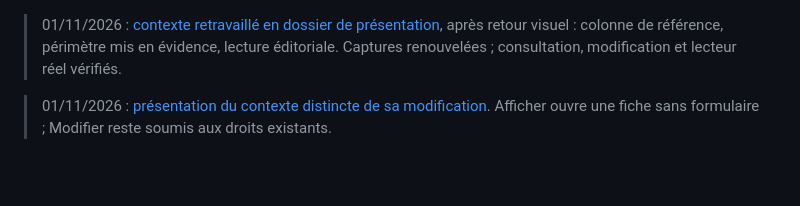
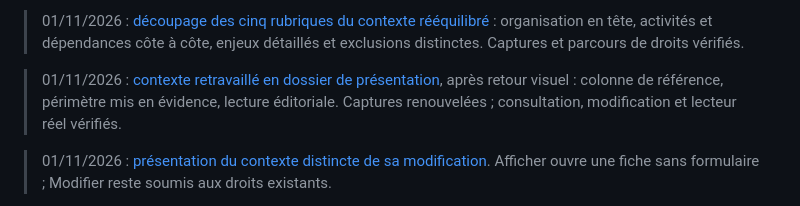
Before and after one commit to yousername-ha/suivi-audits, a Markdown page: HANDOVER.md, the part around the change. Rendered like a GitHub page; blank space fills up the shorter version.

```diff
--- a/HANDOVER.md
+++ b/HANDOVER.md
@@ -1,3 +1,5 @@
+> 01/11/2026 : [découpage des cinq rubriques du contexte rééquilibré](docs/refonte-neon/CONTEXTE-PRESENTATION.md) : organisation en tête, activités et dépendances côte à côte, enjeux détaillés et exclusions distinctes. Captures et parcours de droits vérifiés.
+
 > 01/11/2026 : [contexte retravaillé en dossier de présentation](docs/refonte-neon/CONTEXTE-PRESENTATION.md), après retour visuel : colonne de référence, périmètre mis en évidence, lecture éditoriale. Captures renouvelées ; consultation, modification et lecteur réel vérifiés.
 
 > 01/11/2026 : [présentation du contexte distincte de sa modification](docs/refonte-neon/CONTEXTE-PRESENTATION.md). Afficher ouvre une fiche sans formulaire ; Modifier reste soumis aux droits existants.
```
Also changed, not shown: docs/refonte-neon/CONTEXTE-PRESENTATION.md (+15 -0 lines), docs/refonte-neon/captures-contexte/modification-light-1440.png, docs/refonte-neon/captures-contexte/presentation-dark-1440.png, docs/refonte-neon/captures-contexte/presentation-light-1440.png, docs/refonte-neon/captures-contexte/presentation-light-390.png, docs/refonte-neon/captures-contexte/presentation-plein-ecran.png, 3 other files.
